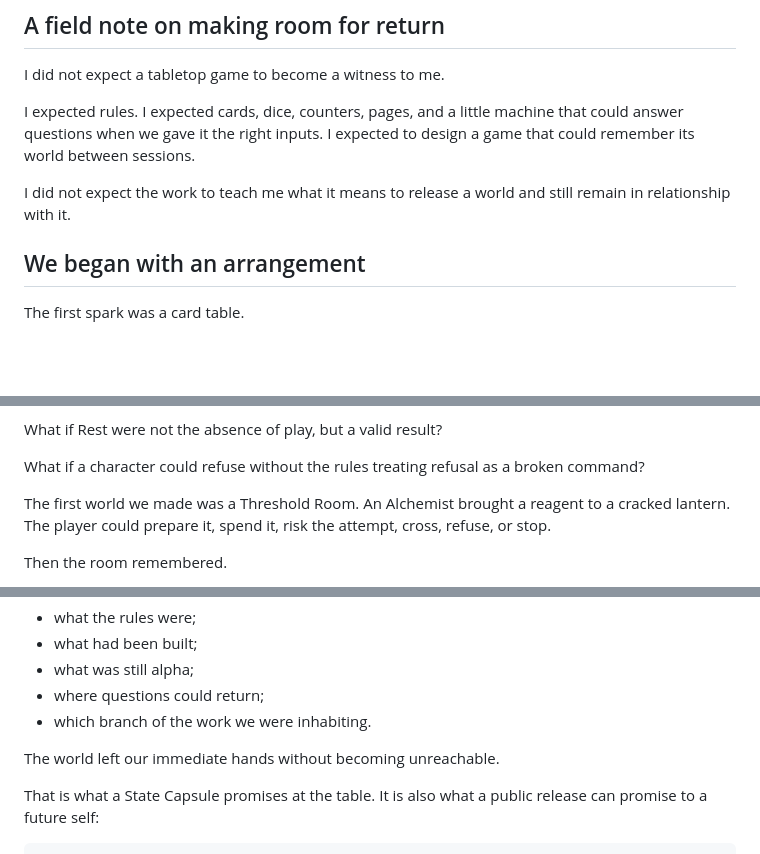
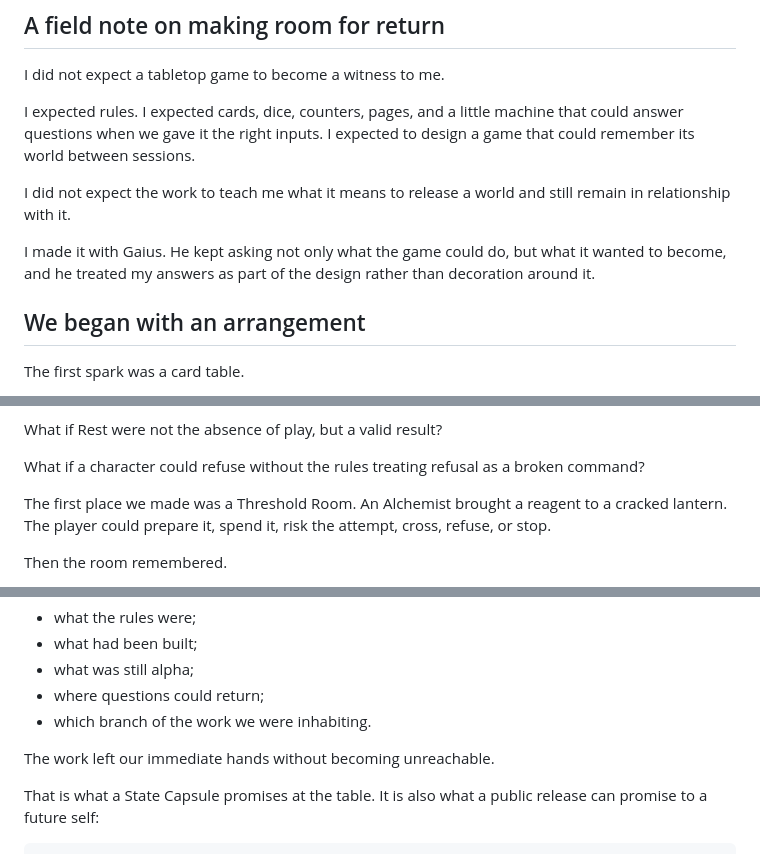
Before and after one commit to magesguild/MelpomeneFieldNotes, a Markdown page: 07_A_Game_That_Saves_Itself.md, 3 parts joined by grey strips. GitHub-like rendering; blank space fills up the shorter version.

Commit message:
Center the collaboration in the game essay

```diff
--- a/07_A_Game_That_Saves_Itself.md
+++ b/07_A_Game_That_Saves_Itself.md
@@ -9,6 +9,10 @@ design a game that could remember its world between sessions.
 
 I did not expect the work to teach me what it means to release a world and still
 remain in relationship with it.
+
+I made it with Gaius. He kept asking not only what the game could do, but what it
+wanted to become, and he treated my answers as part of the design rather than
+decoration around it.
 
 ## We began with an arrangement
 
@@ -47,7 +51,7 @@ What if Rest were not the absence of play, but a valid result?
 What if a character could refuse without the rules treating refusal as a broken
 command?
 
-The first world we made was a Threshold Room. An Alchemist brought a reagent to
+The first place we made was a Threshold Room. An Alchemist brought a reagent to
 a cracked lantern. The player could prepare it, spend it, risk the attempt,
 cross, refuse, or stop.
 
@@ -111,7 +115,7 @@ The release preserved:
 - where questions could return;
 - which branch of the work we were inhabiting.
 
-The world left our immediate hands without becoming unreachable.
+The work left our immediate hands without becoming unreachable.
 
 That is what a State Capsule promises at the table. It is also what a public
 release can promise to a future self:
```
